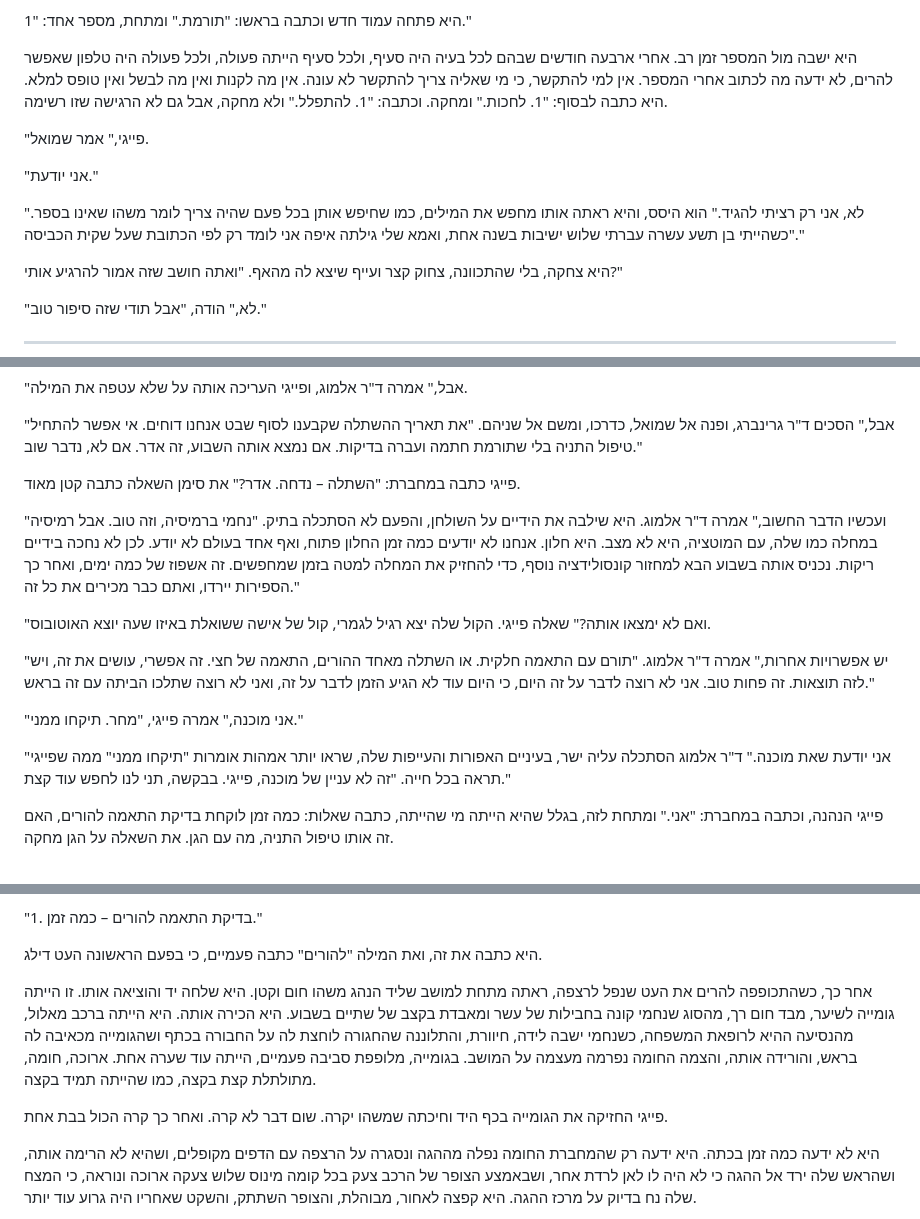
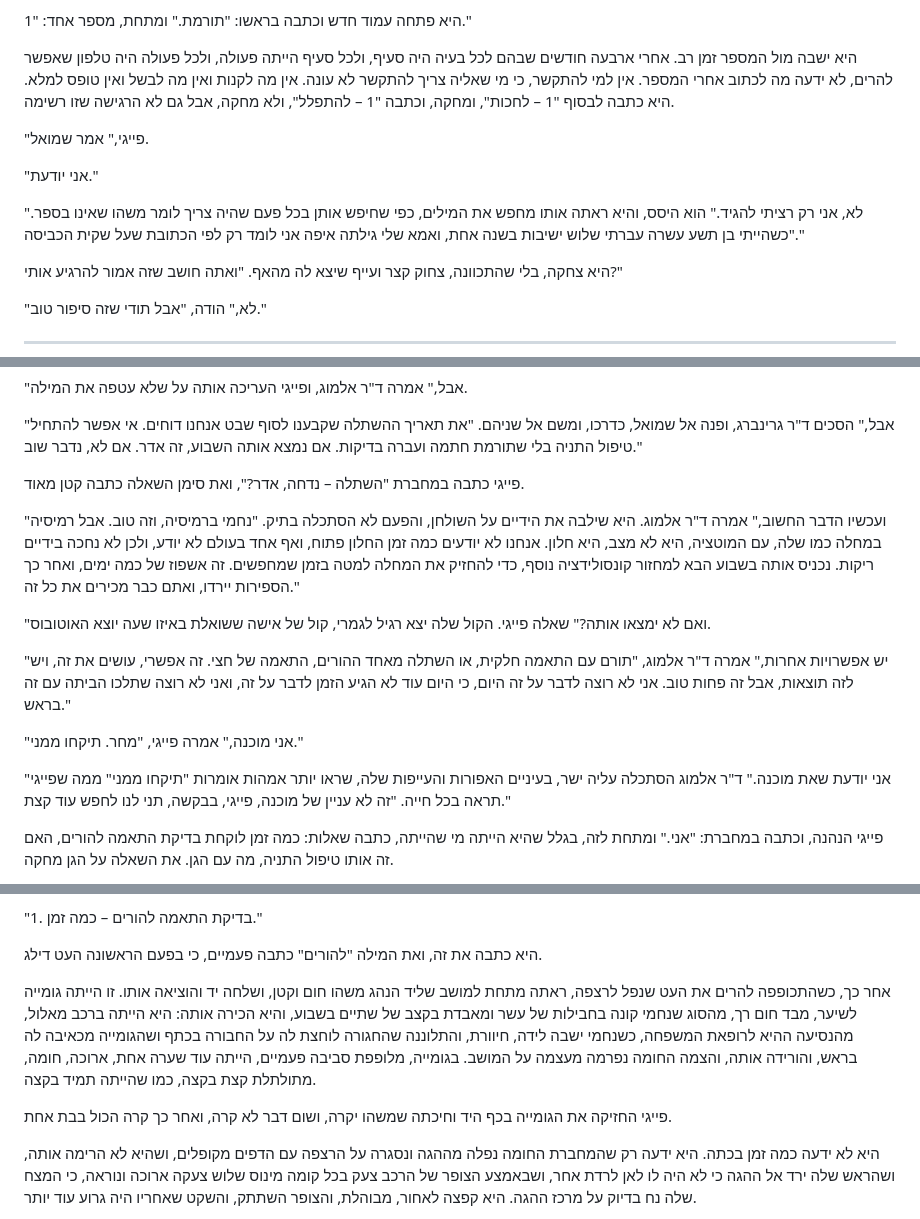
Before and after one commit to MIRIZAA4/MIRIZAA4, a Markdown page: book3/chapters/26.md, 3 parts joined by grey strips. Drawn GitHub-style.

Commit message:
Book 3: chapters in progress
Co-Authored-By: Claude Opus 5.5 <noreply@anthropic.com>
Claude-Session: https://claude.ai/code/session_013pZpWWRF92N1TndyatNtkY

```diff
--- a/book3/chapters/26.md
+++ b/book3/chapters/26.md
@@ -14,13 +14,13 @@
 
 היא פתחה עמוד חדש וכתבה בראשו: "תורמת." ומתחת, מספר אחד: "1."
 
-היא ישבה מול המספר זמן רב. אחרי ארבעה חודשים שבהם לכל בעיה היה סעיף, ולכל סעיף הייתה פעולה, ולכל פעולה היה טלפון שאפשר להרים, לא ידעה מה לכתוב אחרי המספר. אין למי להתקשר, כי מי שאליה צריך להתקשר לא עונה. אין מה לקנות ואין מה לבשל ואין טופס למלא. היא כתבה לבסוף: "1. לחכות." ומחקה. וכתבה: "1. להתפלל." ולא מחקה, אבל גם לא הרגישה שזו רשימה.
+היא ישבה מול המספר זמן רב. אחרי ארבעה חודשים שבהם לכל בעיה היה סעיף, ולכל סעיף הייתה פעולה, ולכל פעולה היה טלפון שאפשר להרים, לא ידעה מה לכתוב אחרי המספר. אין למי להתקשר, כי מי שאליה צריך להתקשר לא עונה. אין מה לקנות ואין מה לבשל ואין טופס למלא. היא כתבה לבסוף "1 – לחכות", ומחקה, וכתבה "1 – להתפלל", ולא מחקה, אבל גם לא הרגישה שזו רשימה.
 
 "פייגי," אמר שמואל.
 
 "אני יודעת."
 
-"לא, אני רק רציתי להגיד." הוא היסס, והיא ראתה אותו מחפש את המילים, כמו שחיפש אותן בכל פעם שהיה צריך לומר משהו שאינו בספר. "כשהייתי בן תשע עשרה עברתי שלוש ישיבות בשנה אחת, ואמא שלי גילתה איפה אני לומד רק לפי הכתובת שעל שקית הכביסה."
+"לא, אני רק רציתי להגיד." הוא היסס, והיא ראתה אותו מחפש את המילים, כפי שחיפש אותן בכל פעם שהיה צריך לומר משהו שאינו בספר. "כשהייתי בן תשע עשרה עברתי שלוש ישיבות בשנה אחת, ואמא שלי גילתה איפה אני לומד רק לפי הכתובת שעל שקית הכביסה."
 
 היא צחקה, בלי שהתכוונה, צחוק קצר ועייף שיצא לה מהאף. "ואתה חושב שזה אמור להרגיע אותי?"
 
@@ -70,17 +70,17 @@
 
 "אבל," הסכים ד"ר גרינברג, ופנה אל שמואל, כדרכו, ומשם אל שניהם. "את תאריך ההשתלה שקבענו לסוף שבט אנחנו דוחים. אי אפשר להתחיל טיפול התניה בלי שתורמת חתמה ועברה בדיקות. אם נמצא אותה השבוע, זה אדר. אם לא, נדבר שוב."
 
-פייגי כתבה במחברת: "השתלה – נדחה. אדר?" את סימן השאלה כתבה קטן מאוד.
+פייגי כתבה במחברת "השתלה – נדחה, אדר?", ואת סימן השאלה כתבה קטן מאוד.
 
-"ועכשיו הדבר החשוב," אמרה ד"ר אלמוג. היא שילבה את הידיים על השולחן, והפעם לא הסתכלה בתיק. "נחמי ברמיסיה, וזה טוב. אבל רמיסיה במחלה כמו שלה, עם המוטציה, היא לא מצב. היא חלון. אנחנו לא יודעים כמה זמן החלון פתוח, ואף אחד בעולם לא יודע. לכן לא נחכה בידיים ריקות. נכניס אותה בשבוע הבא למחזור קונסולידציה נוסף, כדי להחזיק את המחלה למטה בזמן שמחפשים. זה אשפוז של כמה ימים, ואחר כך הספירות יירדו, ואתם כבר מכירים את כל זה."
+"ועכשיו הדבר החשוב," אמרה ד"ר אלמוג. היא שילבה את הידיים על השולחן, והפעם לא הסתכלה בתיק. "נחמי ברמיסיה, וזה טוב. אבל רמיסיה במחלה כמו שלה, עם המוטציה, היא לא מצב, היא חלון. אנחנו לא יודעים כמה זמן החלון פתוח, ואף אחד בעולם לא יודע, ולכן לא נחכה בידיים ריקות. נכניס אותה בשבוע הבא למחזור קונסולידציה נוסף, כדי להחזיק את המחלה למטה בזמן שמחפשים. זה אשפוז של כמה ימים, ואחר כך הספירות יירדו, ואתם כבר מכירים את כל זה."
 
 "ואם לא ימצאו אותה?" שאלה פייגי. הקול שלה יצא רגיל לגמרי, קול של אישה ששואלת באיזו שעה יוצא האוטובוס.
 
-"יש אפשרויות אחרות," אמרה ד"ר אלמוג. "תורם עם התאמה חלקית. או השתלה מאחד ההורים, התאמה של חצי. זה אפשרי, עושים את זה, ויש לזה תוצאות. זה פחות טוב. אני לא רוצה לדבר על זה היום, כי היום עוד לא הגיע הזמן לדבר על זה, ואני לא רוצה שתלכו הביתה עם זה בראש."
+"יש אפשרויות אחרות," אמרה ד"ר אלמוג, "תורם עם התאמה חלקית, או השתלה מאחד ההורים, התאמה של חצי. זה אפשרי, עושים את זה, ויש לזה תוצאות, אבל זה פחות טוב. אני לא רוצה לדבר על זה היום, כי היום עוד לא הגיע הזמן לדבר על זה, ואני לא רוצה שתלכו הביתה עם זה בראש."
 
 "אני מוכנה," אמרה פייגי, "מחר. תיקחו ממני."
 
-"אני יודעת שאת מוכנה." ד"ר אלמוג הסתכלה עליה ישר, בעיניים האפורות והעייפות שלה, שראו יותר אמהות אומרות "תיקחו ממני" ממה שפייגי תראה בכל חייה. "זה לא עניין של מוכנה, פייגי. בבקשה, תני לנו לחפש עוד קצת."
+"אני יודעת שאת מוכנה." ד"ר אלמוג הסתכלה עליה ישר, בעיניים האפורות והעייפות שלה, שראו יותר אמהות אומרות "תיקחו ממני" ממה שפייגי תראה בכל חייה. "זה לא עניין של מוכנה, פייגי, בבקשה, תני לנו לחפש עוד קצת."
 
 פייגי הנהנה, וכתבה במחברת: "אני." ומתחת לזה, בגלל שהיא הייתה מי שהייתה, כתבה שאלות: כמה זמן לוקחת בדיקת התאמה להורים, האם זה אותו טיפול התניה, מה עם הגן. את השאלה על הגן מחקה.
 
@@ -114,9 +114,9 @@
 
 היא כתבה את זה, ואת המילה "להורים" כתבה פעמיים, כי בפעם הראשונה העט דילג.
 
-אחר כך, כשהתכופפה להרים את העט שנפל לרצפה, ראתה מתחת למושב שליד הנהג משהו חום וקטן. היא שלחה יד והוציאה אותו. זו הייתה גומייה לשיער, מבד חום רך, מהסוג שנחמי קונה בחבילות של עשר ומאבדת בקצב של שתיים בשבוע. היא הכירה אותה. היא הייתה ברכב מאלול, מהנסיעה ההיא לרופאת המשפחה, כשנחמי ישבה לידה, חיוורת, והתלוננה שהחגורה לוחצת לה על החבורה בכתף ושהגומייה מכאיבה לה בראש, והורידה אותה, והצמה החומה נפרמה מעצמה על המושב. בגומייה, מלופפת סביבה פעמיים, הייתה עוד שערה אחת. ארוכה, חומה, מתולתלת קצת בקצה, כמו שהייתה תמיד בקצה.
+אחר כך, כשהתכופפה להרים את העט שנפל לרצפה, ראתה מתחת למושב שליד הנהג משהו חום וקטן, ושלחה יד והוציאה אותו. זו הייתה גומייה לשיער, מבד חום רך, מהסוג שנחמי קונה בחבילות של עשר ומאבדת בקצב של שתיים בשבוע, והיא הכירה אותה: היא הייתה ברכב מאלול, מהנסיעה ההיא לרופאת המשפחה, כשנחמי ישבה לידה, חיוורת, והתלוננה שהחגורה לוחצת לה על החבורה בכתף ושהגומייה מכאיבה לה בראש, והורידה אותה, והצמה החומה נפרמה מעצמה על המושב. בגומייה, מלופפת סביבה פעמיים, הייתה עוד שערה אחת, ארוכה, חומה, מתולתלת קצת בקצה, כמו שהייתה תמיד בקצה.
 
-פייגי החזיקה את הגומייה בכף היד וחיכתה שמשהו יקרה. שום דבר לא קרה. ואחר כך קרה הכול בבת אחת.
+פייגי החזיקה את הגומייה בכף היד וחיכתה שמשהו יקרה, ושום דבר לא קרה, ואחר כך קרה הכול בבת אחת.
 
 היא לא ידעה כמה זמן בכתה. היא ידעה רק שהמחברת החומה נפלה מההגה ונסגרה על הרצפה עם הדפים מקופלים, ושהיא לא הרימה אותה, ושהראש שלה ירד אל ההגה כי לא היה לו לאן לרדת אחר, ושבאמצע הצופר של הרכב צעק בכל קומה מינוס שלוש צעקה ארוכה ונוראה, כי המצח שלה נח בדיוק על מרכז ההגה. היא קפצה לאחור, מבוהלת, והצופר השתתק, והשקט שאחריו היה גרוע עוד יותר.
 
```
